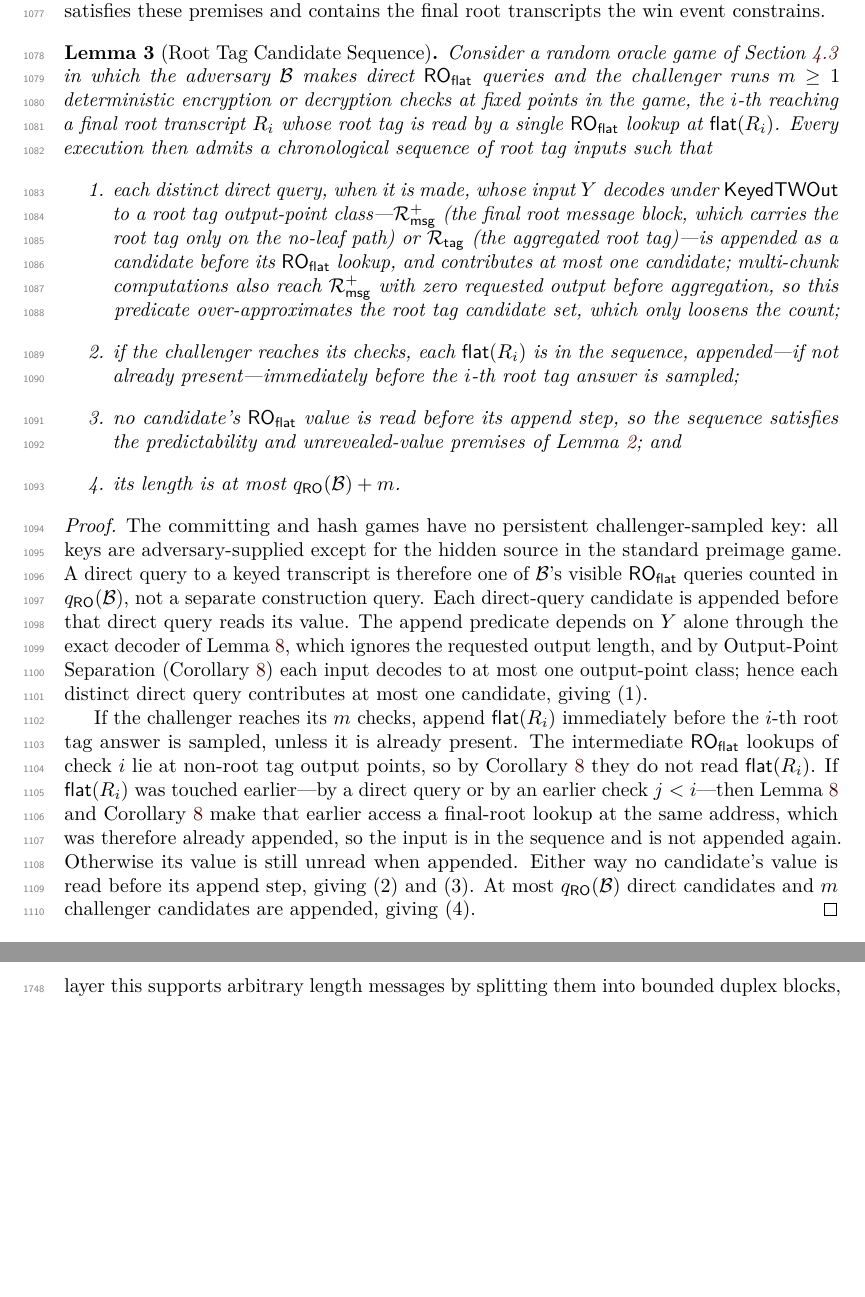
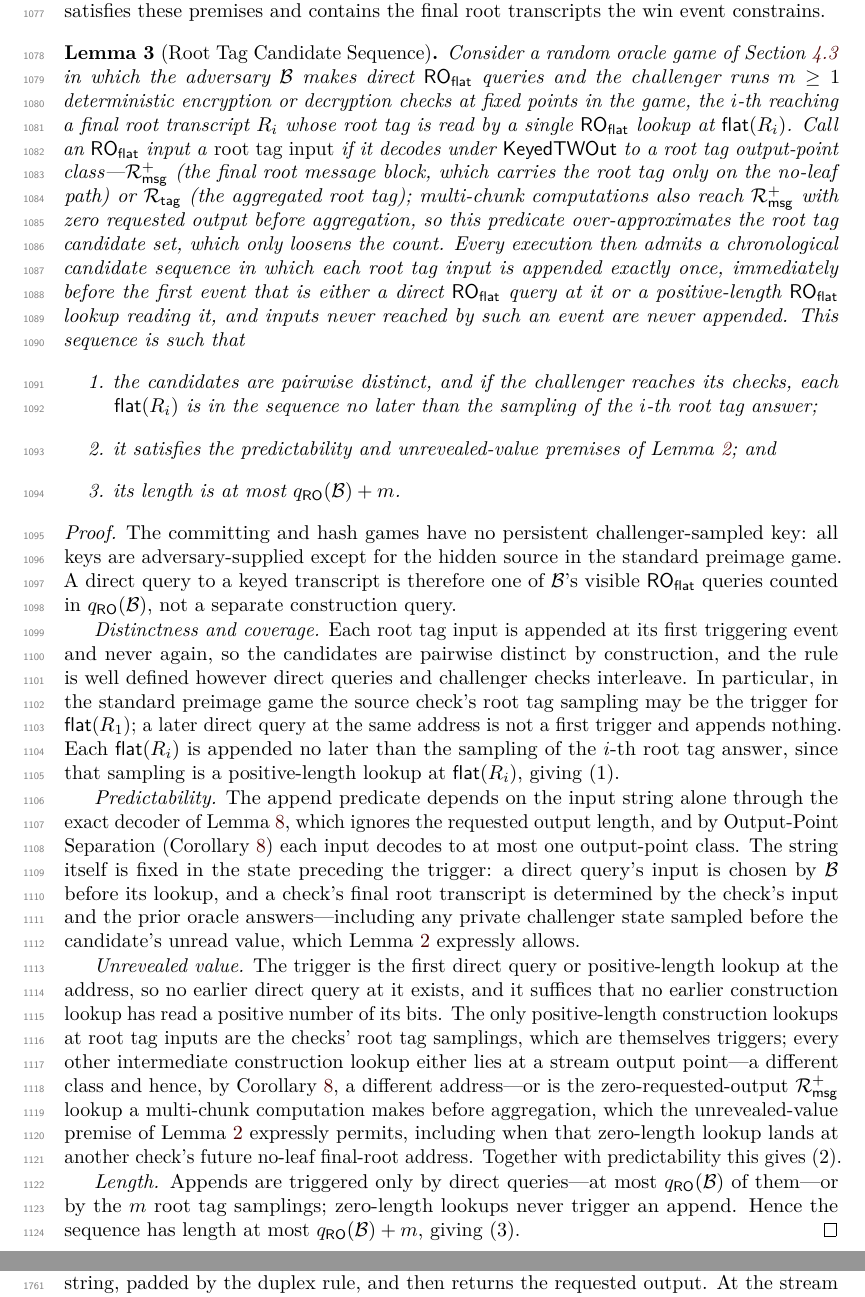
Before and after one commit to codahale/treewrap, a LaTeX document (paper/main.tex, which reads paper/sections/06-root-tag-hash-security-committing-security.tex): two parts of pages 29 and 46 of 74 before the commit and two parts of pages 29 and 45 of 74 after it, joined at a grey line, cut so that both start at the same text, the shorter picture padded with empty space. Compiled offline with pdfLaTeX.

Commit message:
Restate the candidate sequence with a first-positive-read append rule
The Root Tag Candidate Sequence lemma previously used two asymmetric
append triggers (direct queries appended unconditionally; challenger
checks appended if not already present) and a case analysis that missed
two reachable orderings: a check's zero-requested-output Rmsg+ lookup
before aggregation lies at a root tag output-point class, contradicting
the proof's non-root-tag-points premise, and a direct query arriving
after the standard preimage game's source check would force a duplicate
append with an already-read value.

The lemma now appends each root tag input exactly once, immediately
before the first direct query at it or positive-length lookup reading
it. Distinctness holds by construction in both orderings, the
unrevealed-value paragraph carries the zero-requested-output observation
explicitly (lem:adaptive-candidate permits zero-length lookups at a
candidate), and the length bound follows from counting triggers. The
conclusions delivered to lem:root-tag-hash and all downstream bounds
are unchanged.

Resolves the candidate-sequence-orderings review cluster via the
first-positive-read candidate.

```diff
--- a/paper/sections/06-root-tag-hash-security-committing-security.tex
+++ b/paper/sections/06-root-tag-hash-security-committing-security.tex
@@ -178,25 +178,24 @@ Consider a random oracle game of \Cref{sec:ro-model} in which the adversary
 $\mathcal{B}$ makes direct $\ROflat$ queries and the challenger runs
 $m \geq 1$ deterministic encryption or decryption checks at fixed points in
 the game, the $i$-th reaching a final root transcript $R_i$ whose root tag is
-read by a single $\ROflat$ lookup at $\flatmap(R_i)$. Every execution then
-admits a chronological sequence of root tag inputs
-such that
+read by a single $\ROflat$ lookup at $\flatmap(R_i)$. Call an $\ROflat$
+input a \emph{root tag input} if it decodes under $\KeyedTWOut$ to a root
+tag output-point class---$\Rmsg^+$ (the final root message block, which
+carries the root tag only on the no-leaf path) or $\Rtag$ (the aggregated
+root tag); multi-chunk computations also reach $\Rmsg^+$ with zero
+requested output before aggregation, so this predicate over-approximates
+the root tag candidate set, which only loosens the count. Every execution
+then admits a chronological candidate sequence in which each root tag
+input is appended exactly once, immediately before the first event that is
+either a direct $\ROflat$ query at it or a positive-length $\ROflat$
+lookup reading it, and inputs never reached by such an event are never
+appended. This sequence is such that
 \begin{enumerate}
-\item each distinct direct query, when it is made, whose input $Y$ decodes under
-  $\KeyedTWOut$ to a root tag output-point class---$\Rmsg^+$ (the final
-  root message block, which carries the root tag only on the no-leaf path)
-  or $\Rtag$ (the aggregated root tag)---is appended as a candidate before
-  its $\ROflat$ lookup, and contributes at most one candidate; multi-chunk
-  computations also reach $\Rmsg^+$ with zero requested output before
-  aggregation, so this predicate over-approximates the root tag candidate
-  set, which only loosens the count;
-\item if the challenger reaches its checks, each $\flatmap(R_i)$ is in the
-  sequence, appended---if not already present---immediately before the
-  $i$-th root tag answer is sampled;
-\item no candidate's $\ROflat$ value is read before its append step, so
-  the sequence satisfies the predictability and unrevealed-value premises
-  of \Cref{lem:adaptive-candidate};
-  and
+\item the candidates are pairwise distinct, and if the challenger reaches
+  its checks, each $\flatmap(R_i)$ is in the sequence no later than the
+  sampling of the $i$-th root tag answer;
+\item it satisfies the predictability and unrevealed-value premises of
+  \Cref{lem:adaptive-candidate}; and
 \item its length is at most $\qRO(\mathcal{B}) + m$.
 \end{enumerate}
 \end{lemma}
@@ -206,26 +205,47 @@ The committing and hash games have no persistent challenger-sampled key: all
 keys are adversary-supplied except for the hidden source in the standard
 preimage game. A direct query to a keyed transcript is therefore one of
 $\mathcal{B}$'s visible $\ROflat$ queries counted in $\qRO(\mathcal{B})$,
-not a separate construction query. Each direct-query candidate is appended
-before that direct query reads its value. The append predicate depends on $Y$
-alone through the exact decoder of \Cref{lem:bridge-decode}, which ignores the
-requested output length, and by Output-Point Separation
-(\Cref{cor:output-sep}) each input decodes to at most one output-point class;
-hence each distinct direct query contributes at most one candidate,
-giving~(1).
+not a separate construction query.
 
-If the challenger reaches its $m$ checks, append $\flatmap(R_i)$
-immediately before the $i$-th root tag answer is sampled, unless it is
-already present. The intermediate $\ROflat$ lookups of check $i$ lie at
-non-root tag output points, so by \Cref{cor:output-sep} they do not read
-$\flatmap(R_i)$. If $\flatmap(R_i)$ was touched earlier---by a direct
-query or by an earlier check $j < i$---then \Cref{lem:bridge-decode} and
-\Cref{cor:output-sep} make that earlier access a final-root lookup at the
-same address, which was therefore already appended, so the input is in
-the sequence and is not appended again. Otherwise its value is still
-unread when appended. Either way no candidate's value is read before its
-append step, giving~(2) and~(3). At most $\qRO(\mathcal{B})$ direct
-candidates and $m$ challenger candidates are appended, giving~(4).
+\emph{Distinctness and coverage.} Each root tag input is appended at its
+first triggering event and never again, so the candidates are pairwise
+distinct by construction, and the rule is well defined however direct
+queries and challenger checks interleave. In particular, in the standard
+preimage game the source check's root tag sampling may be the trigger for
+$\flatmap(R_1)$; a later direct query at the same address is not a first
+trigger and appends nothing. Each $\flatmap(R_i)$ is appended no later
+than the sampling of the $i$-th root tag answer, since that sampling is a
+positive-length lookup at $\flatmap(R_i)$, giving~(1).
+
+\emph{Predictability.} The append predicate depends on the input string
+alone through the exact decoder of \Cref{lem:bridge-decode}, which ignores
+the requested output length, and by Output-Point Separation
+(\Cref{cor:output-sep}) each input decodes to at most one output-point
+class. The string itself is fixed in the state preceding the trigger: a
+direct query's input is chosen by $\mathcal{B}$ before its lookup, and a
+check's final root transcript is determined by the check's input and the
+prior oracle answers---including any private challenger state sampled
+before the candidate's unread value, which \Cref{lem:adaptive-candidate}
+expressly allows.
+
+\emph{Unrevealed value.} The trigger is the first direct query or
+positive-length lookup at the address, so no earlier direct query at it
+exists, and it suffices that no earlier construction lookup has read a
+positive number of its bits. The only positive-length construction
+lookups at root tag inputs are the checks' root tag samplings, which are
+themselves triggers; every other intermediate construction lookup either
+lies at a stream output point---a different class and hence, by
+\Cref{cor:output-sep}, a different address---or is the
+zero-requested-output $\Rmsg^+$ lookup a multi-chunk computation makes
+before aggregation, which the unrevealed-value premise of
+\Cref{lem:adaptive-candidate} expressly permits, including when that
+zero-length lookup lands at another check's future no-leaf final-root
+address. Together with predictability this gives~(2).
+
+\emph{Length.} Appends are triggered only by direct queries---at most
+$\qRO(\mathcal{B})$ of them---or by the $m$ root tag samplings;
+zero-length lookups never trigger an append. Hence the sequence has
+length at most $\qRO(\mathcal{B}) + m$, giving~(3).
 \end{proof}
 
 \begin{lemma}[Root Tag Hash and Target-Hit Bound]
```
Also changed, not shown: paper/main.pdf.
